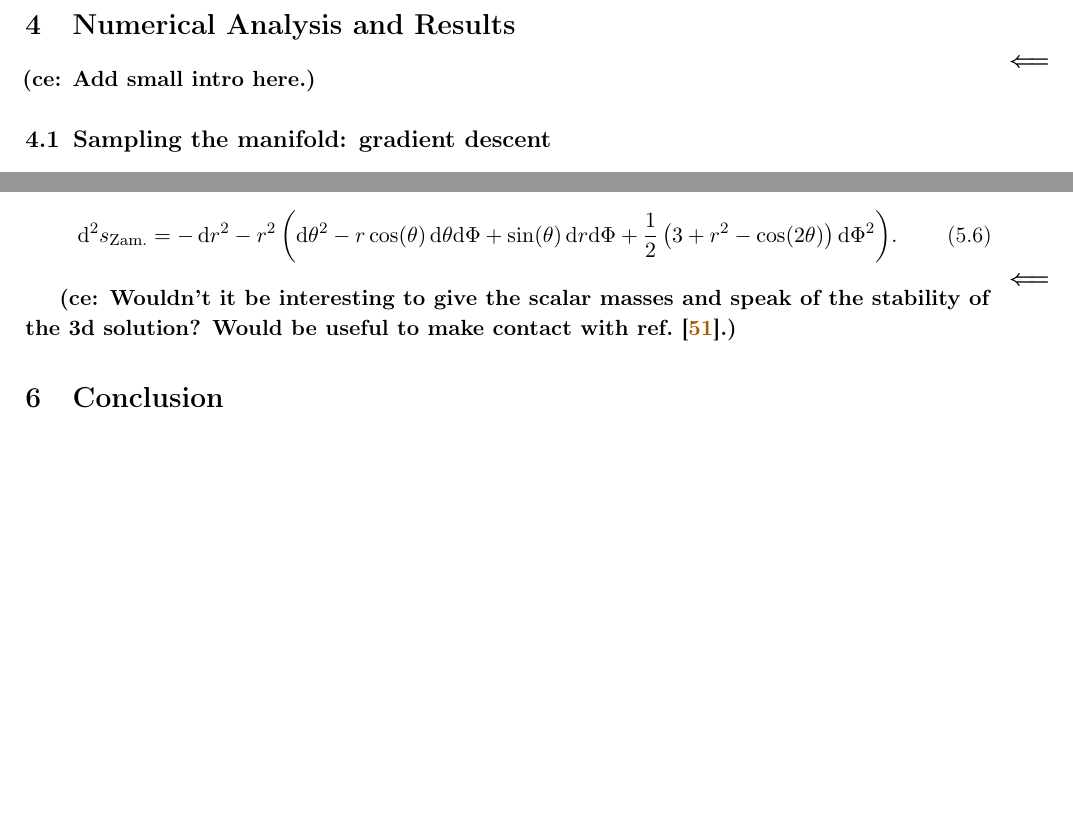
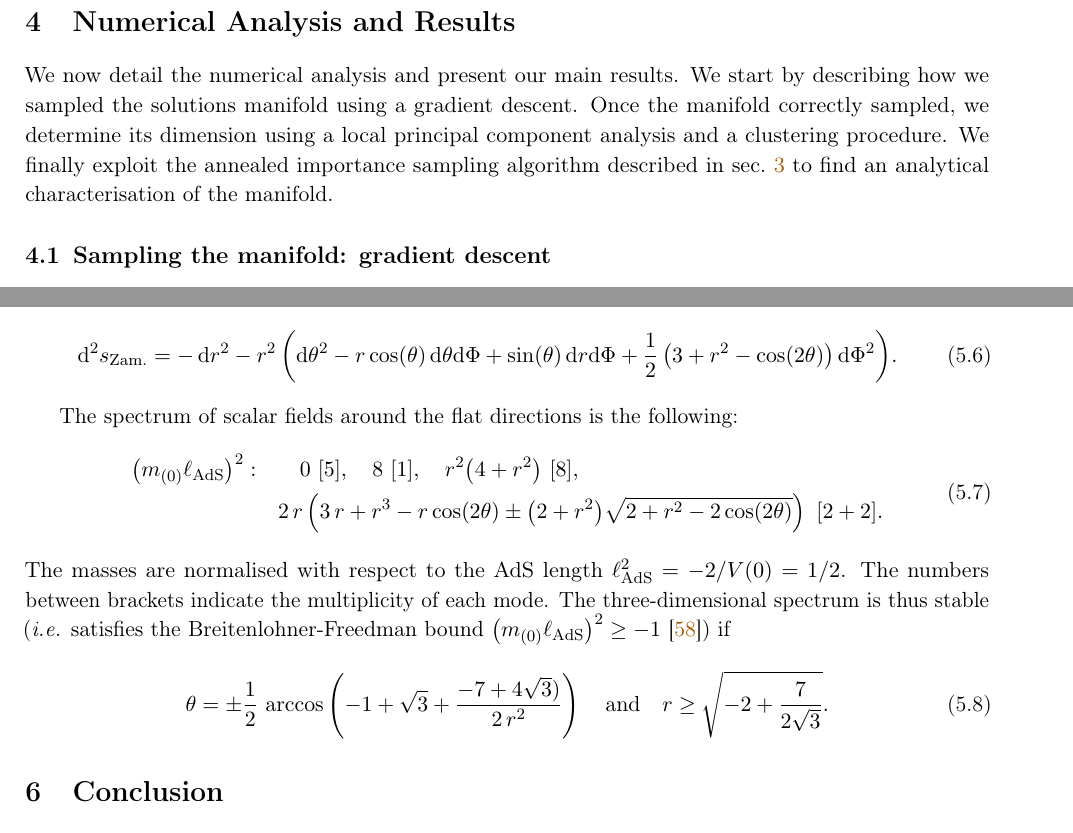
Before and after one commit to c-eloy/MLFlatDirections, a LaTeX document (Draft_MLFlatDirections.tex): two parts of pages 9 and 19 of 26 before the commit and two parts of pages 9 and 19 of 27 after it, joined at a grey line, cut so that both start at the same text, the shorter picture padded with empty space. Compiled offline with pdfLaTeX.

Commit message:
Dealing with the intro of sec. 4 and the scalar masses.

```diff
--- a/Draft_MLFlatDirections.tex
+++ b/Draft_MLFlatDirections.tex
@@ -555,8 +555,7 @@ Let us now explain in more detail how does this procedure goes. The goal is to r
 %%%%%%%%%%%%%%%%%%%%
 %%%%%%%%%%%%%%%%%%%%
 \section{Numerical Analysis and Results} \label{sec:results}
-
-\ce{Add small intro here.}
+We now detail the numerical analysis and present our main results. We start by describing how we sampled the solutions manifold using a gradient descent. Once the manifold correctly sampled, we determine its dimension using a local principal component analysis and a clustering procedure. We finally exploit the annealed importance sampling algorithm described in sec.~\ref{Sec:AIS-SMC} to find an analytical characterisation of the manifold.
 
 	\subsection{Sampling the manifold: gradient descent} \label{sec:graddes}
 	To perform the gradient descent, we initialise randomly and uniformly points within a hypercube of range $[-2,2]$. This choice is important to ensure that points are not restricted to the inner range~$[-1,1]$, which will be crucial for the Symbolic Regression.\footnote{The rationale is that symbolic regression (SR) evaluates the data points $\vec{x}^{(i)}$ using a candidate polynomial function $p$. The loss function—used later to assess the quality of a given polynomial—is defined as $\sum_i p(\vec{x}^{(i)})$. When all data points lie within the interval $[-1, 1]$, the SR algorithm tends to favor high-degree polynomials, as these often yield smaller values over this range, thereby artificially lowering the loss. Introducing data points with absolute values greater than 1 mitigates this bias by discouraging the selection of polynomials that exploit this effect.}. As the example we are focussing on has a five-dimensional parameter space, we choose to generate $n_{\rm points}=10^5$ points: we aim at populating all five directions and want approximately $\mathcal{O}(10)$ points per direction. As the solutions lie within the five dimensional space, its intrinsic dimension is less than or equal to 5. The value $10^5$ then serves as a conservative upper bound for the number of points needed to adequately sample the manifold.
@@ -833,7 +831,17 @@ In the previous section, we introduced a numerical method that enabled symbolic
 		\d^{2}s_{\rm Zam.} = -\,\d r^{2} - r^{2}\,\bigg(\d \theta^{2} - r\cos(\theta)\,\d \theta\d\Phi + \sin(\theta)\,\d r\d\Phi + \frac{1}{2}\,\big(3+r^{2}-\cos(2\theta)\big)\,\d\Phi^{2} \bigg).
 	\end{equation}
 
-	\ce{Wouldn't it be interesting to give the scalar masses and speak of the stability of the 3d solution? Would be useful to make contact with ref.~\cite{Eloy:2021fhc}.}
+	The spectrum of scalar fields around the flat directions is the following:
+	\begin{equation}
+		\begin{aligned}
+			\big(m_{(0)}\ell_{\rm AdS}\big)^{2}: & \qquad 0 \ [5], \quad 8 \ [1], \quad r^{2}\big(4+r^{2}\big)\ [8],\\
+			& \quad 2\,r\left(3\,r + r^{3} - r\cos(2\theta) \pm \big(2+r^{2}\big) \sqrt{2+r^{2}-2\cos(2\theta)} \right)\ [2+2].
+		\end{aligned}
+	\end{equation}
+	The masses are normalised with respect to the AdS length $\ell_{\rm AdS}^{2} = -2/V(0) = 1/2$. The numbers between brackets indicate the multiplicity of each mode. The three-dimensional spectrum is thus stable (\textit{i.e.} satisfies the Breitenlohner-Freedman bound $\big(m_{(0)}\ell_{\rm AdS}\big)^{2}\geq -1$~\cite{Breitenlohner:1982jf}) if
+	\begin{equation}
+		\theta = \pm\frac{1}{2}\,\arccos\left(-1 + \sqrt{3} + \frac{- 7 + 4\sqrt{3})}{2\,r^2}\right) \quad {\rm and} \quad r \geq \sqrt{-2+\frac{7}{2\sqrt{3}}}.
+	\end{equation}
 
 \section{Conclusion} \label{sec:ccl}
 We have presented a novel machine learning approach to systematically identify and characterise flat directions in supergravity scalar potentials. Our methodology combines gradient descent sampling with annealed importance sampling for symbolic regression on polynomials. We demonstrated its efficiency on a 5-scalar subsector of three-dimensional half-maximal supergravity, derived from the ${\rm AdS}_3 \times S^3$ compactification of six-dimensional ${\cal N}=(1,1)$ supergravity, or analogously of the ${\rm AdS}_3 \times S^3 \times T^4$ compactification of IIB supergravity.
```
Also changed, not shown: references.bib (+11 -0 lines), Draft_MLFlatDirections.tex (13 more changed lines).
